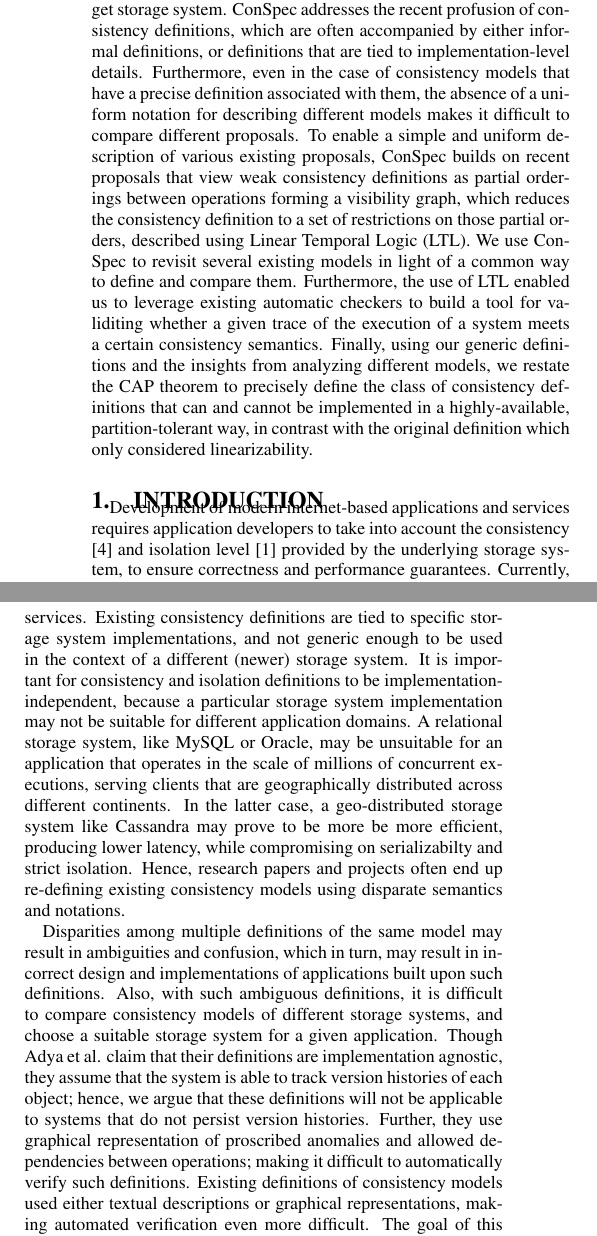
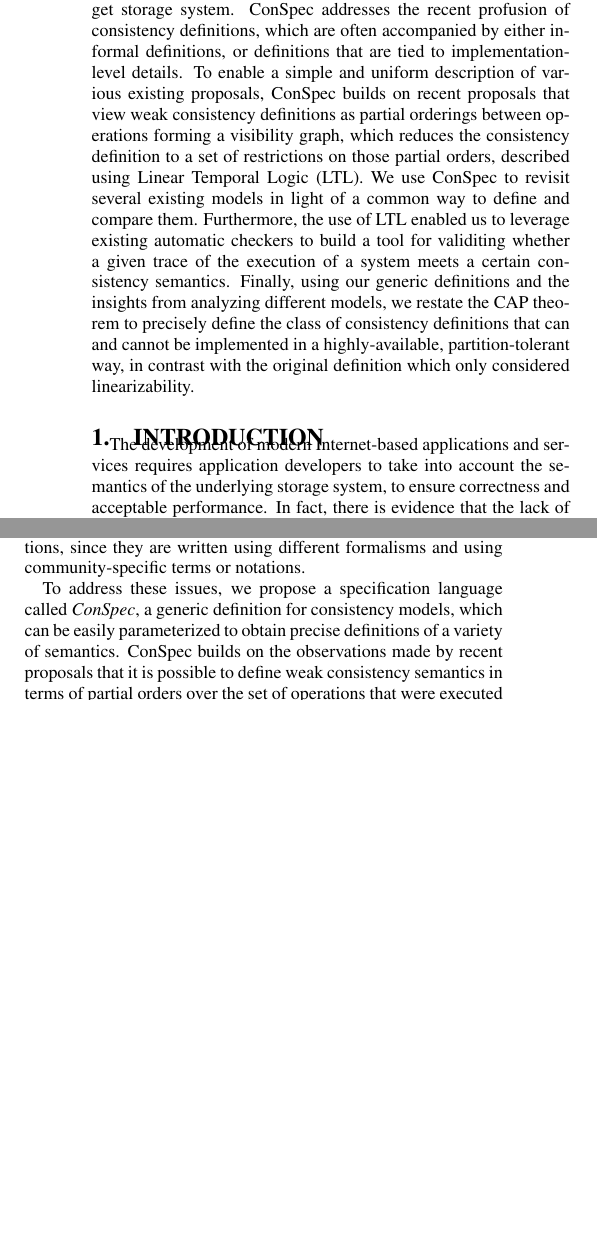
Before and after one commit to ssidhanta/ConsistencyIsolation, a LaTeX paper (ConSpecPODC.tex): two parts of the columns of page 1 of 13 before the commit and two parts of the columns of page 1 of 12 after it, joined at a grey line, cut so that both start at the same text, the shorter picture padded with empty space. Compiled offline with pdfLaTeX.

Commit message:
introredux

```diff
--- a/ConSpecPODC.tex
+++ b/ConSpecPODC.tex
@@ -124,12 +124,12 @@ Rodrigo Rodrigues\\ %one who did all the really hard work.}\\
  different consistency semantics that a storage system may provide, using a simple and uniform syntax, which is independent
  of the design and implementation of the target storage system. ConSpec addresses the recent profusion of consistency definitions,
  which are often accompanied by either informal definitions, or definitions that are tied to implementation-level details.
- Furthermore, even in the case of consistency models that have a precise definition associated with them,
+% Furthermore, even in the case of consistency models that have a precise definition associated with them,
 %  Prior to ConSpec, definitions of
 %  consistency models were tightly coupled with the specific design and implementation of the target storage system.
 %  Each new storage system would redefine a consistency model in terms of its design and implementation. T
-   the absence of a uniform notation for describing different models
-   makes it difficult to compare different proposals.
+%   the absence of a uniform notation for describing different models
+%   makes it difficult to compare different proposals.
 %  Existing
 %  definitions of consistency models and isolation levels either use textual descriptions or graphical representation of
 %  proscribed anomalies and allowed dependencies between operations, making
@@ -154,30 +154,3 @@ Finally, using our generic definitions and the insights from analyzing different
 \end{abstract}
 
 \section{Introduction}
-   Development of modern internet-based applications and services requires application developers to take into
-   account the consistency \cite{Burckhardt:2014:PEC:2693641.2693642} and isolation level \cite{DBLP:conf/icde/AdyaLO00} provided by the underlying storage system, to ensure correctness and performance
-   guarantees.  Currently, there is a large number of possible consistency models and isolation levels, many of which are not
-    clearly defined using formal semantics. The universe of consistency models and isolation levels is, in fact, expanding
-     constantly. Newer consistency models are coming up regularly to address specific QOS (quality of service) and
-     performance  requirement of different applications and services. Existing consistency definitions are tied to
-     specific storage system implementations, and not generic enough to be used in the context of a different (newer) storage system.
-      It is important for consistency and isolation definitions to be implementation-independent, because a particular
-      storage system implementation may not be suitable for different application domains. A relational storage system, like MySQL
-      or Oracle, may be unsuitable for an application that operates in the scale of millions of concurrent executions,
-      serving clients that are geographically distributed across different continents. In the latter case, a
-      geo-distributed storage system like Cassandra may prove to be more be more efficient, producing lower latency, while
-      compromising on serializabilty and strict isolation.  Hence, research papers and projects often end up  re-defining
-       existing consistency models using disparate semantics and notations.
-       \par Disparities among multiple definitions of the
-      same model may result in ambiguities and confusion, which in turn, may result in incorrect design and implementations
-        of applications built upon such definitions.
- Also, with such ambiguous definitions, it is difficult to compare consistency models of different storage systems, and choose
- a suitable storage system for a given application. Though Adya et al. claim that their definitions are implementation agnostic,
- they assume that the system is able to track version histories of each object; hence, we argue that these definitions
- will not be applicable to systems that do not persist version histories.
- Further, they use graphical representation of proscribed
-   anomalies and allowed dependencies between operations; making it difficult to automatically verify such definitions.
-   Existing definitions of consistency models  used either textual descriptions or graphical representations, making
-   automated verification even more difficult. The goal of this paper is to specify consistency and isolation definitions
-    using a uniform syntax in an implementation agnostic manner.
-   \par Traditionally, specifications of consistency models or isolation levels are comprised of the following components:
@@ -194 +156,0 @@ Finally, using our generic definitions and the insights from analyzing different
-\par However, a given consistency or isolation level specifies a valid relative temporal order among operations. Such
@@ -204,0 +158,4 @@ We argue that consistency and isolation levels can be readily expressed in term
+   The development of modern Internet-based applications and services requires application developers to take into account the semantics of the
+%consistency \cite{Burckhardt:2014:PEC:2693641.2693642} and isolation level \cite{DBLP:conf/icde/AdyaLO00} provided by the
+underlying storage system, to ensure correctness and acceptable performance.
+In fact, there is evidence that the lack of a good comprehension of these
@@ -204,0 +202,8 @@ We argue that consistency and isolation levels can be readily expressed in term
+Third, even in the cases for which precise definitions exist, it is difficult to compare different definitions, since they are written using different formalisms and using community-specific terms or notations.
+
+To address these issues, we propose a specification language called
+\emph{ConSpec}, a generic definition for consistency models, which can
+be easily parameterized to obtain precise definitions of a variety of
+semantics. ConSpec builds on the observations made by recent proposals
+that it is possible to define weak consistency semantics in terms of
+partial orders over the set of operations that were executed in the
@@ -204,0 +219 @@ We argue that consistency and isolation levels can be readily expressed in term
+With this framework in place, we were able to express several existing
@@ -205,3 +224,16 @@ We argue that consistency and isolation levels can be readily expressed in term
+equivalence.
+
+Another contribution of this paper is that we built a tool, which is available online, to check whether a given trace violates a certain consistency model. This tool leverages our LTL based syntax, which allowed us to reuse existing automatic checkers and adapt them to our constructs in a direct way.
+
+Our final contribution is that we were able to restate in much broader terms the CAP theorem~\cite{cap}, whose original proof used linearizability as synonym for the strong consistency captured by the ``C'' property. In our new formulation of this theorem, we are able to define necessary and sufficient conditions for a given consistency model to be \emph{CAP-strong}, i.e., bound by the impossibility of being implemented in a highly available, partition-tolerant way.
+
+The remainder of this paper is organized as follows. ...
+
+ %%  \par We argue that specifications expressed in terms of ConSpec are much easier to reason about than the state-of-the-art definitions, which require an understanding
+ %% of the various dependency relationships; the implicit dependencies can be particularly complex to express and
+ %% comprehend.
+
+%The main contributions of this paper are as follows.
    %\section{Contributions}
     %In this paper, we propose a generalized semantics for formally defining consistency models and isolation levels,
 %   which can be used to unify definitions of all possible consistency models and isolation levels under a single
```
Also changed, not shown: ConSpecPODC.tex (90 more changed lines).
